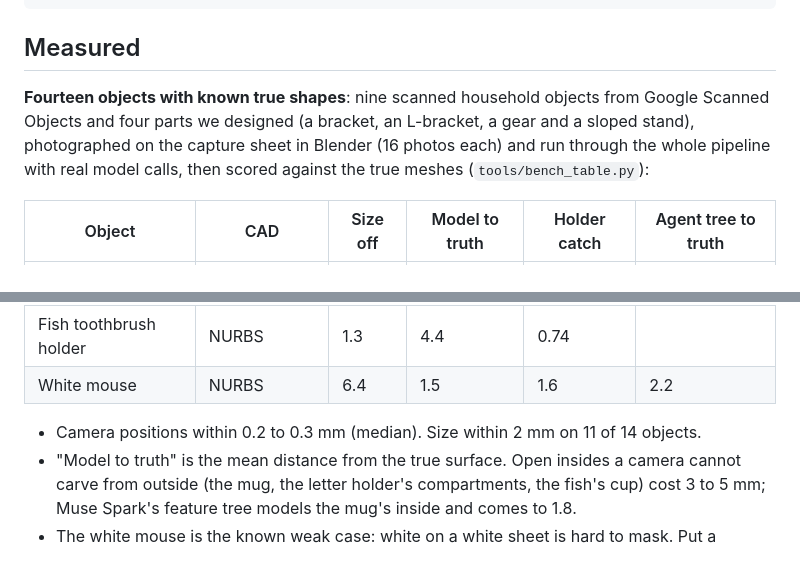
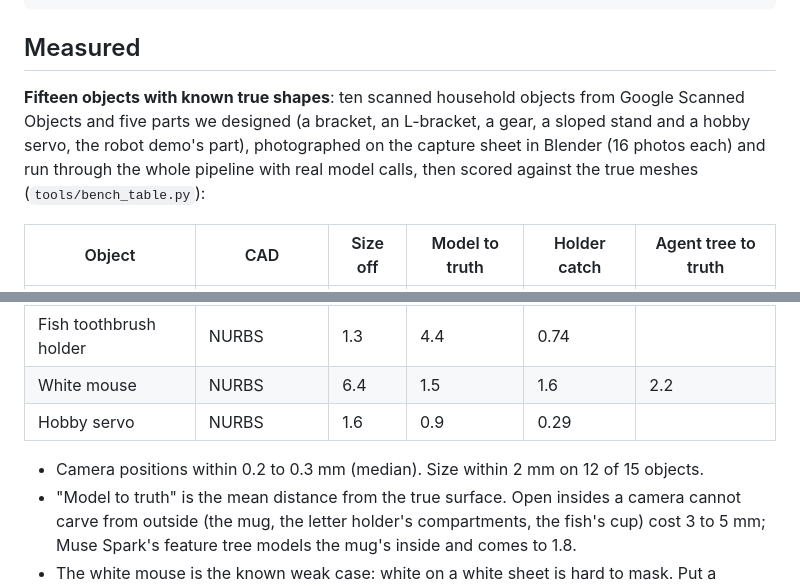
Before and after one commit to snowcodeer/bevell-3d, a Markdown page: README.md, 2 parts joined by grey strips. GitHub-like rendering; blank space fills up the shorter version.

```diff
--- a/README.md
+++ b/README.md
@@ -54,9 +54,9 @@ photos on the capture sheet
 
 ## Measured
 
-**Fourteen objects with known true shapes**: nine scanned household objects from Google
-Scanned Objects and four parts we designed (a bracket, an L-bracket, a gear and a sloped
-stand), photographed on the capture sheet in Blender (16 photos each) and run through the
+**Fifteen objects with known true shapes**: ten scanned household objects from Google
+Scanned Objects and five parts we designed (a bracket, an L-bracket, a gear, a sloped stand
+and a hobby servo, the robot demo's part), photographed on the capture sheet in Blender (16 photos each) and run through the
 whole pipeline with real model calls, then scored against the true meshes
 (`tools/bench_table.py`):
 
@@ -76,8 +76,9 @@ whole pipeline with real model calls, then scored against the true meshes
 | Letter holder | NURBS | 2.4 | 4.8 | 0.41 | |
 | Fish toothbrush holder | NURBS | 1.3 | 4.4 | 0.74 | |
 | White mouse | NURBS | 6.4 | 1.5 | 1.6 | 2.2 |
+| Hobby servo | NURBS | 1.6 | 0.9 | 0.29 | |
 
-- Camera positions within 0.2 to 0.3 mm (median). Size within 2 mm on 11 of 14 objects.
+- Camera positions within 0.2 to 0.3 mm (median). Size within 2 mm on 12 of 15 objects.
 - "Model to truth" is the mean distance from the true surface. Open insides a camera cannot
   carve from outside (the mug, the letter holder's compartments, the fish's cup) cost 3 to 5
   mm; Muse Spark's feature tree models the mug's inside and comes to 1.8.
```
Also changed, not shown: AGENTS.md (+10 -0 lines), docs/DEMO.md (+33 -10 lines), docs/images/servo_pick.png (added).
